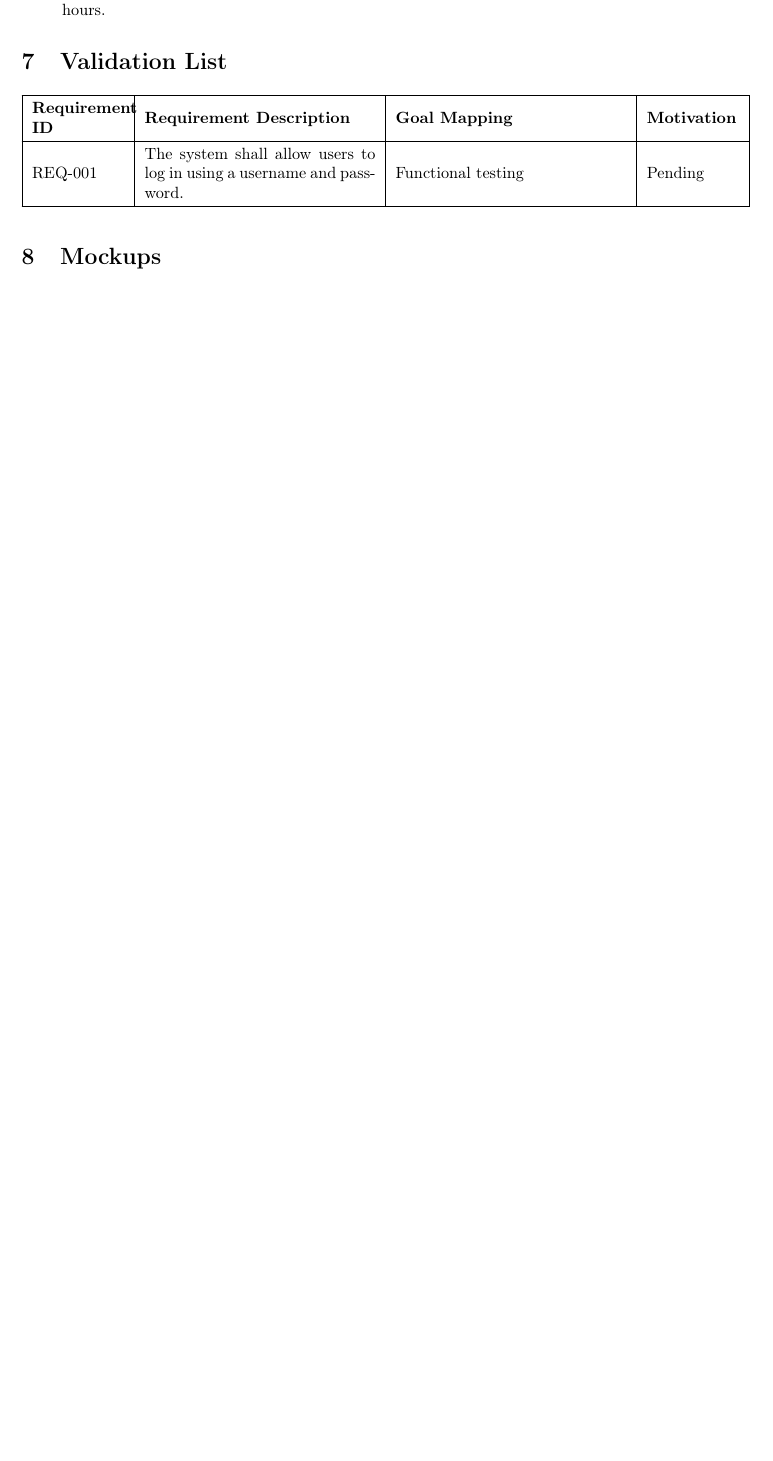
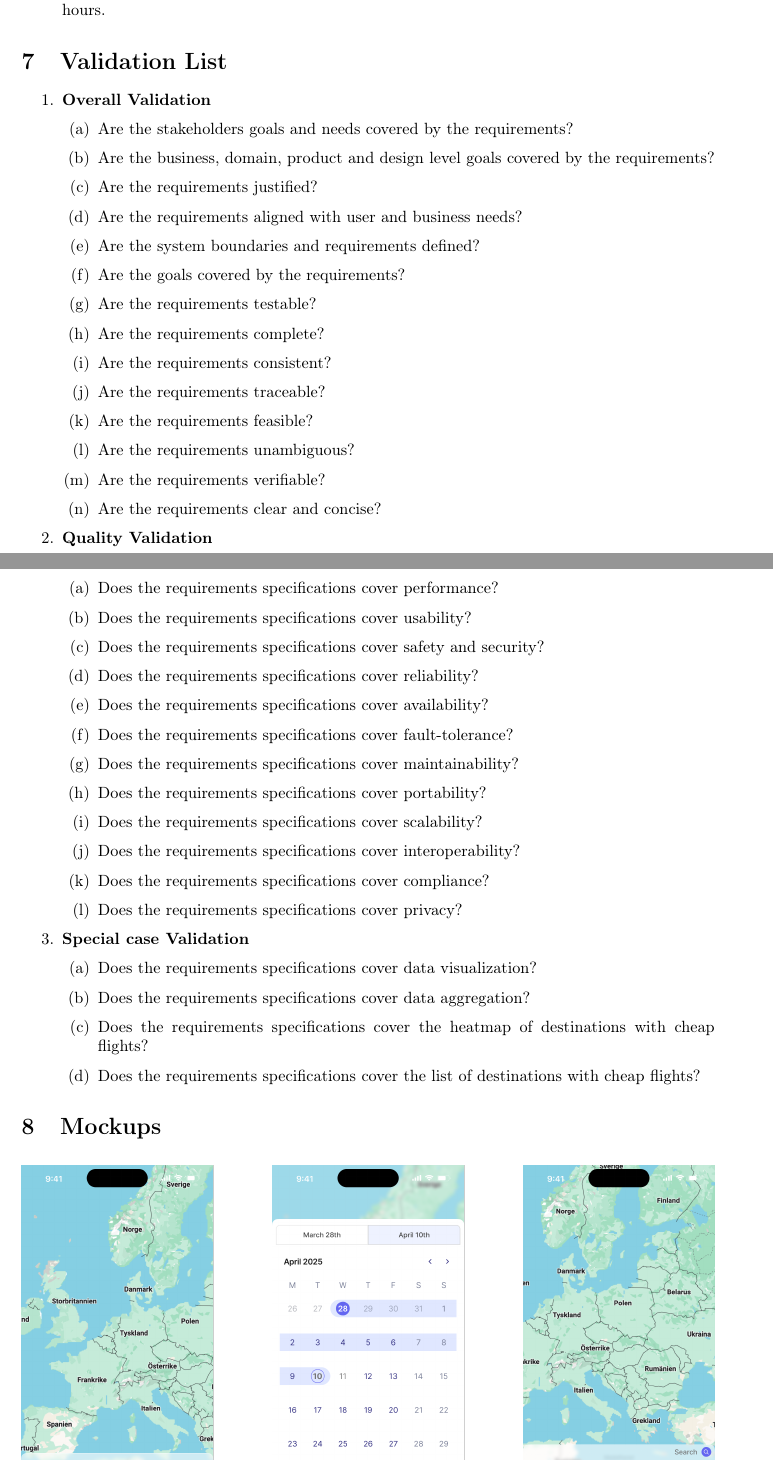
Before and after one commit to andreroxhage/ETSN15-Software-Requirements-Engineering, a LaTeX document (Release 1/SystemRequirements.tex, which reads Release 1/subsections/validationList.tex): part of page 14 of 15 before the commit and two parts of pages 14 and 15 of 16 after it, the two joined at a grey line, cut so that both start at the same text, the shorter picture padded with empty space. Compiled offline with pdfLaTeX.

Commit message:
validation list

```diff
--- a/Release 1/subsections/validationList.tex
+++ b/Release 1/subsections/validationList.tex
@@ -1,8 +1,41 @@
-\begin{longtable}{| m{2cm} | m{5cm} | m{5cm} | m{2cm} |}
-\hline
-\textbf{Requirement ID} & \textbf{Requirement Description} & \textbf{Goal Mapping} & \textbf{Motivation} \\
-\hline
-REQ-001 & The system shall allow users to log in using a username and password. & Functional testing & Pending \\
-\hline
-% Add more rows as needed
-\end{longtable}
+\begin{enumerate}
+    \item \textbf{Overall Validation}
+    \begin{enumerate}
+        \item Are the stakeholders goals and needs covered by the requirements?
+        \item Are the business, domain, product and design level goals covered by the requirements?
+        \item Are the requirements justified?
+        \item Are the requirements aligned with user and business needs?
+        \item Are the system boundaries and requirements defined?
+        \item Are the goals covered by the requirements?
+        \item Are the requirements testable?
+        \item Are the requirements complete?
+        \item Are the requirements consistent?
+        \item Are the requirements traceable?
+        \item Are the requirements feasible?
+        \item Are the requirements unambiguous?
+        \item Are the requirements verifiable?
+        \item Are the requirements clear and concise?
+    \end{enumerate}
+    \item \textbf{Quality Validation}
+    \begin{enumerate}
+        \item Does the requirements specifications cover performance?
+        \item Does the requirements specifications cover usability?
+        \item Does the requirements specifications cover safety and security?
+        \item Does the requirements specifications cover reliability?
+        \item Does the requirements specifications cover availability?
+        \item Does the requirements specifications cover fault-tolerance?
+        \item Does the requirements specifications cover maintainability?
+        \item Does the requirements specifications cover portability?
+        \item Does the requirements specifications cover scalability?
+        \item Does the requirements specifications cover interoperability?
+        \item Does the requirements specifications cover compliance?
+        \item Does the requirements specifications cover privacy?
+    \end{enumerate}
+    \item \textbf{Special case Validation}
+    \begin{enumerate}
+        \item Does the requirements specifications cover data visualization?
+        \item Does the requirements specifications cover data aggregation?
+        \item Does the requirements specifications cover the heatmap of destinations with cheap flights?
+        \item Does the requirements specifications cover the list of destinations with cheap flights?
+    \end{enumerate}
+\end{enumerate}
```
